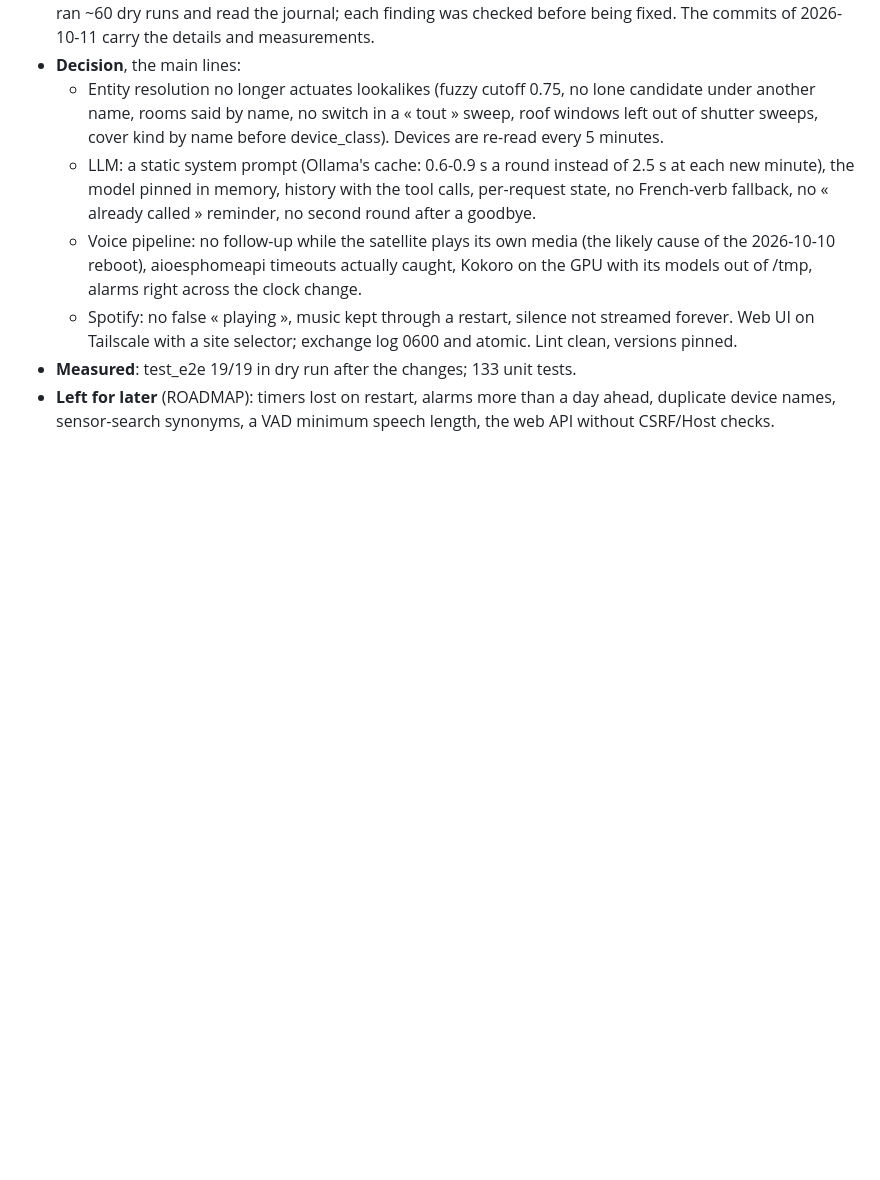
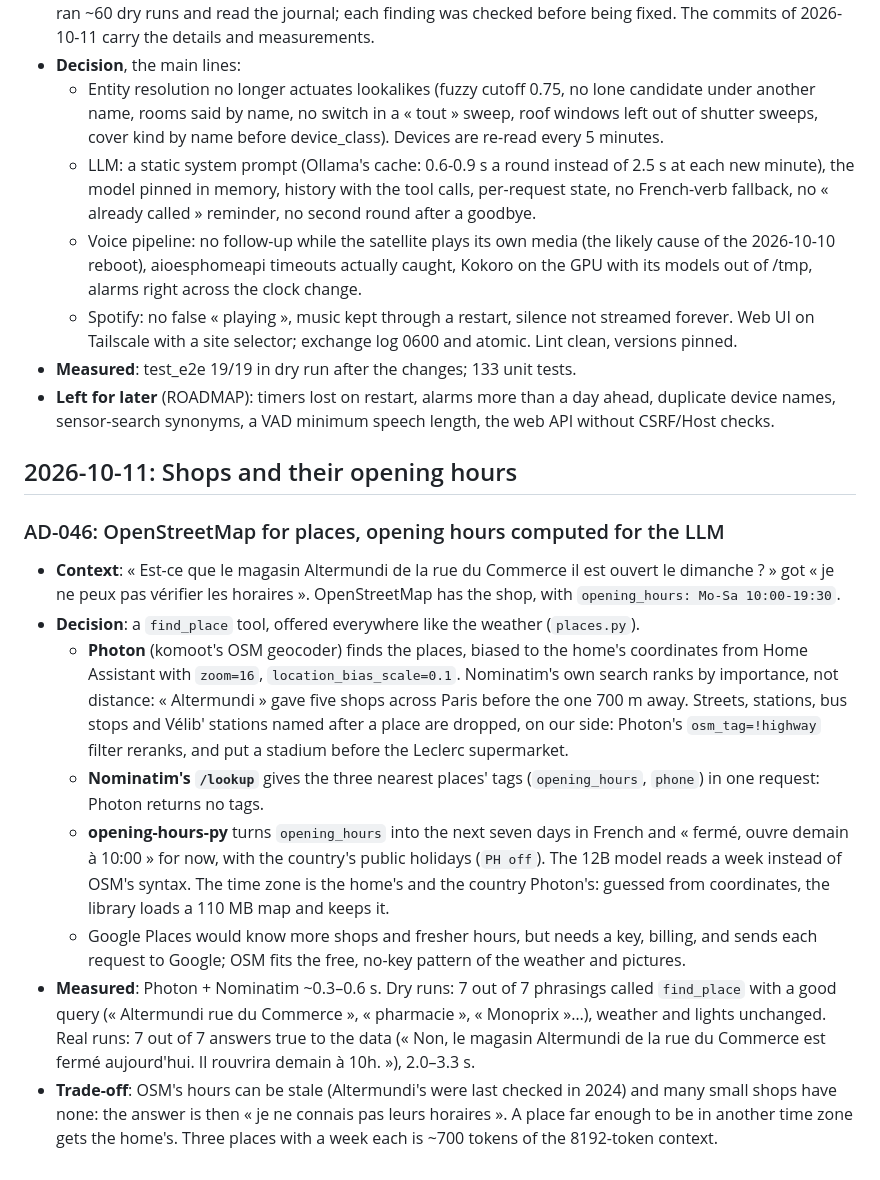
Before and after one commit to isc/voice-assistant, a Markdown page: DECISIONS.md, the part around the change. Drawn GitHub-style; blank space fills up the shorter version.

Commit message:
DECISIONS: AD-046, places and opening hours from OpenStreetMap
Measured on the live server after deploying: 7 of 7 phrasings picked
find_place in dry runs, 7 of 7 real answers true to the OSM data.

Co-Authored-By: Claude Opus 5.5 <noreply@anthropic.com>

```diff
--- a/DECISIONS.md
+++ b/DECISIONS.md
@@ -293,3 +293,15 @@ This document tracks all architecture and technology decisions made for this pro
   - Spotify: no false « playing », music kept through a restart, silence not streamed forever. Web UI on Tailscale with a site selector; exchange log 0600 and atomic. Lint clean, versions pinned.
 - **Measured**: test_e2e 19/19 in dry run after the changes; 133 unit tests.
 - **Left for later** (ROADMAP): timers lost on restart, alarms more than a day ahead, duplicate device names, sensor-search synonyms, a VAD minimum speech length, the web API without CSRF/Host checks.
+
+## 2026-10-11: Shops and their opening hours
+
+### AD-046: OpenStreetMap for places, opening hours computed for the LLM
+- **Context**: « Est-ce que le magasin Altermundi de la rue du Commerce il est ouvert le dimanche ? » got « je ne peux pas vérifier les horaires ». OpenStreetMap has the shop, with `opening_hours: Mo-Sa 10:00-19:30`.
+- **Decision**: a `find_place` tool, offered everywhere like the weather (`places.py`).
+  - **Photon** (komoot's OSM geocoder) finds the places, biased to the home's coordinates from Home Assistant with `zoom=16`, `location_bias_scale=0.1`. Nominatim's own search ranks by importance, not distance: « Altermundi » gave five shops across Paris before the one 700 m away. Streets, stations, bus stops and Vélib' stations named after a place are dropped, on our side: Photon's `osm_tag=!highway` filter reranks, and put a stadium before the Leclerc supermarket.
+  - **Nominatim's `/lookup`** gives the three nearest places' tags (`opening_hours`, `phone`) in one request: Photon returns no tags.
+  - **opening-hours-py** turns `opening_hours` into the next seven days in French and « fermé, ouvre demain à 10:00 » for now, with the country's public holidays (`PH off`). The 12B model reads a week instead of OSM's syntax. The time zone is the home's and the country Photon's: guessed from coordinates, the library loads a 110 MB map and keeps it.
+  - Google Places would know more shops and fresher hours, but needs a key, billing, and sends each request to Google; OSM fits the free, no-key pattern of the weather and pictures.
+- **Measured**: Photon + Nominatim ~0.3–0.6 s. Dry runs: 7 out of 7 phrasings called `find_place` with a good query (« Altermundi rue du Commerce », « pharmacie », « Monoprix »…), weather and lights unchanged. Real runs: 7 out of 7 answers true to the data (« Non, le magasin Altermundi de la rue du Commerce est fermé aujourd'hui. Il rouvrira demain à 10h. »), 2.0–3.3 s.
+- **Trade-off**: OSM's hours can be stale (Altermundi's were last checked in 2024) and many small shops have none: the answer is then « je ne connais pas leurs horaires ». A place far enough to be in another time zone gets the home's. Three places with a week each is ~700 tokens of the 8192-token context.
```
